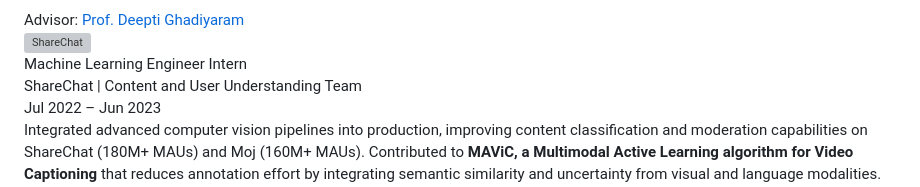
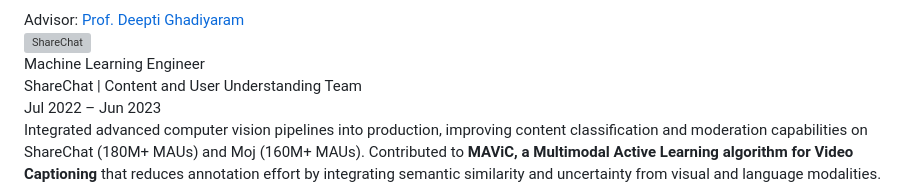
Before and after one commit to xavierohan/xavierohan.github.io, a Markdown page: src/pages/index.md, the part around the change. GitHub-like rendering; grey boxes are pictures that could not be loaded.

```diff
--- a/src/pages/index.md
+++ b/src/pages/index.md
@@ -134,7 +134,7 @@ For more see <a href="https://scholar.google.com/citations?user=U5Qor54AAAAJ" ta
     <img src="/img/my_imgs/sharechatlogo.png" alt="ShareChat">
   </div>
   <div class="experience-content">
-    <div class="experience-title">Machine Learning Engineer Intern</div>
+    <div class="experience-title">Machine Learning Engineer</div>
     <div class="experience-org">ShareChat | Content and User Understanding Team</div>
     <div class="experience-date">Jul 2022 – Jun 2023</div>
     <div class="experience-description">
```
